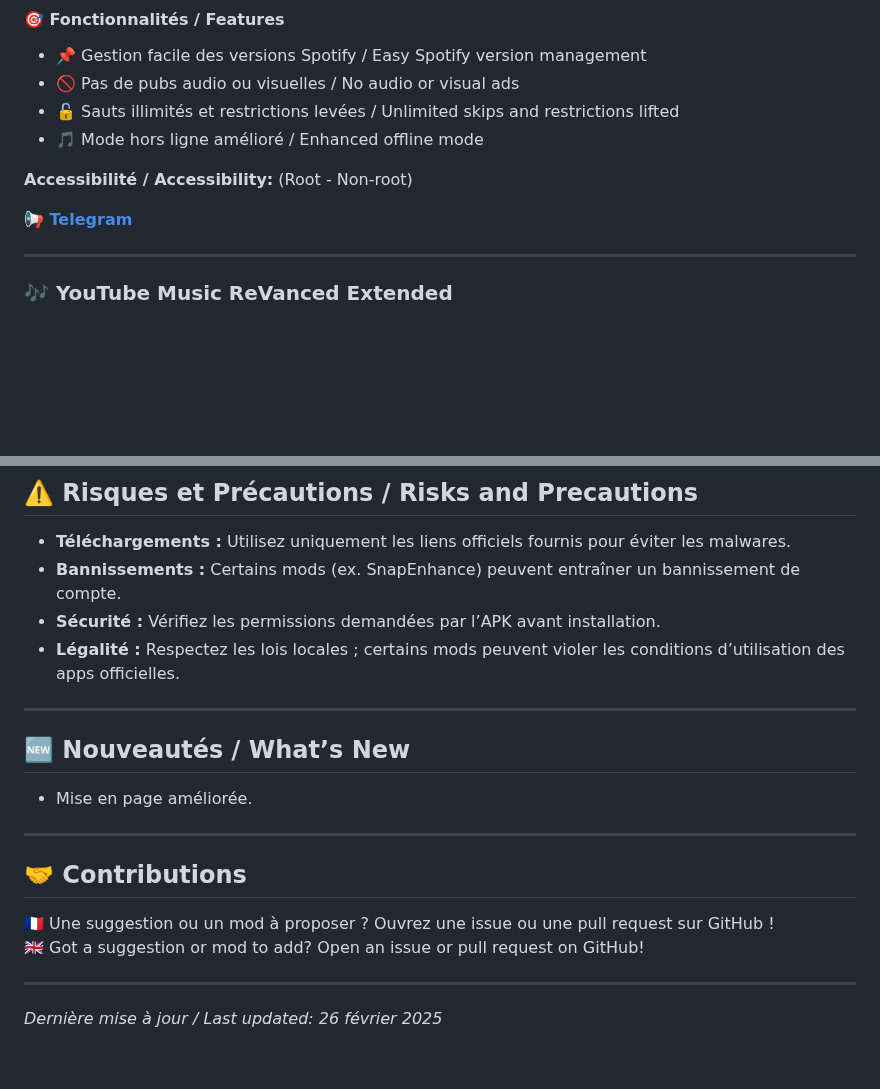
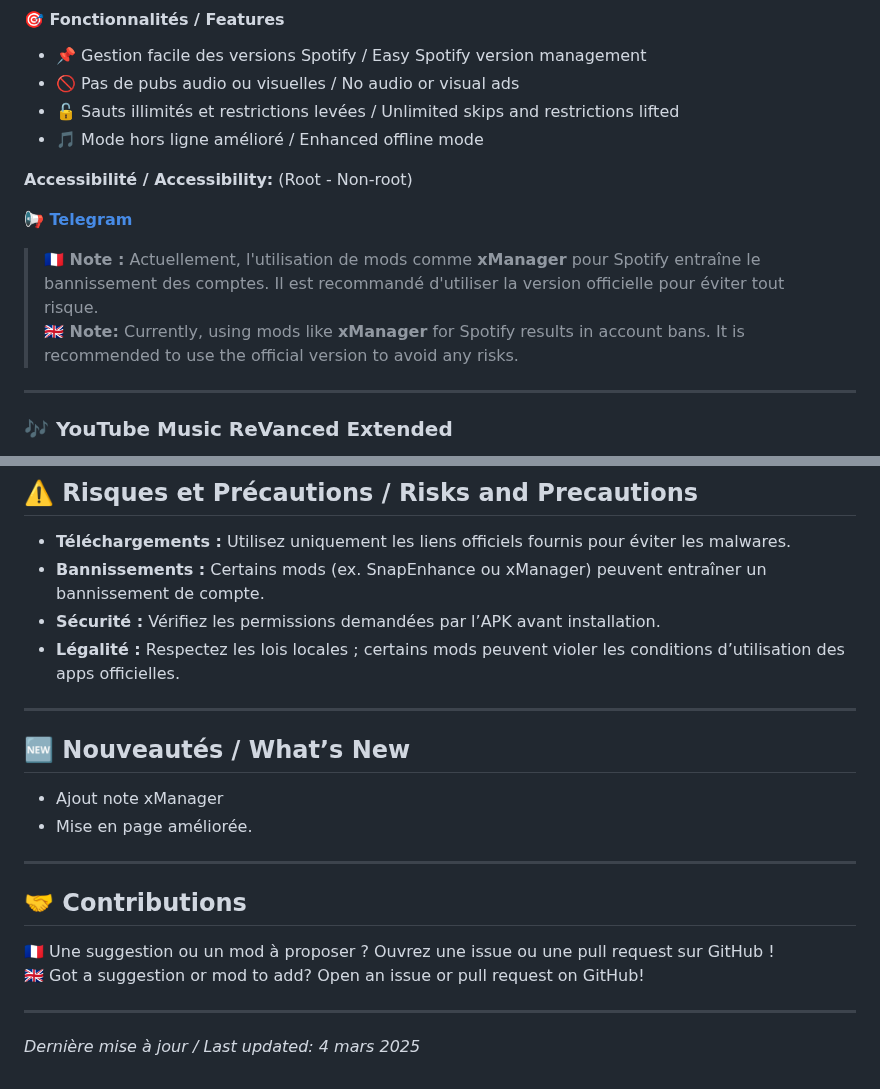
Before and after one commit to goatkou/Mods-application-directory, a Markdown page: README.md, 2 parts joined by grey strips. Rendered like a GitHub page; blank space fills up the shorter version.

```diff
--- a/README.md
+++ b/README.md
@@ -242,6 +242,11 @@
 
 [**📢 Telegram**](https://t.me/xManagerUpdates)
 
+> **🇫🇷 Note :** Actuellement, l'utilisation de mods comme **xManager** pour Spotify entraîne le bannissement des comptes. Il est recommandé d'utiliser la version officielle pour éviter tout risque.
+> **🇬🇧 Note:** Currently, using mods like **xManager** for Spotify results in account bans. It is recommended to use the official version to avoid any risks.
+
+
+
 ---
 
 ### 🎶 YouTube Music ReVanced Extended
@@ -264,13 +269,14 @@
 
 ## ⚠️ Risques et Précautions / Risks and Precautions
 - **Téléchargements :** Utilisez uniquement les liens officiels fournis pour éviter les malwares.
-- **Bannissements :** Certains mods (ex. SnapEnhance) peuvent entraîner un bannissement de compte.
+- **Bannissements :** Certains mods (ex. SnapEnhance ou xManager) peuvent entraîner un bannissement de compte.
 - **Sécurité :** Vérifiez les permissions demandées par l’APK avant installation.
 - **Légalité :** Respectez les lois locales ; certains mods peuvent violer les conditions d’utilisation des apps officielles.
 
 ---
 
 ## 🆕 Nouveautés / What’s New
+- Ajout note xManager
 - Mise en page améliorée.
 
 ---
@@ -281,4 +287,4 @@
 
 ---
 
-*Dernière mise à jour / Last updated: 26 février 2025*
+*Dernière mise à jour / Last updated: 4 mars 2025*
```
